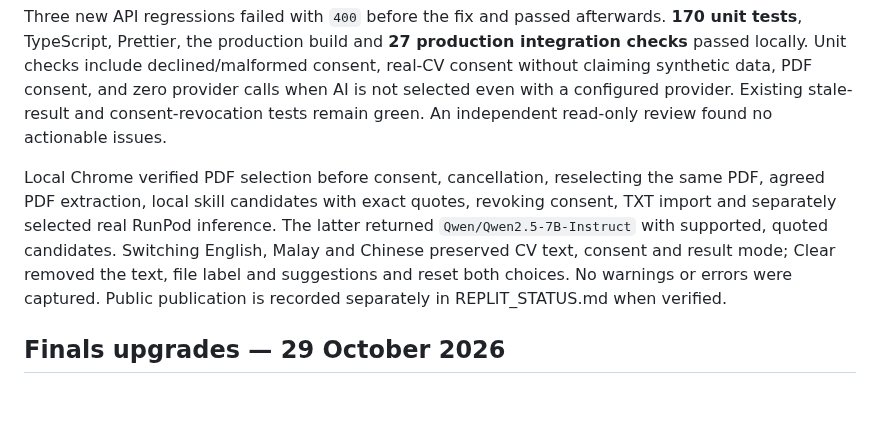
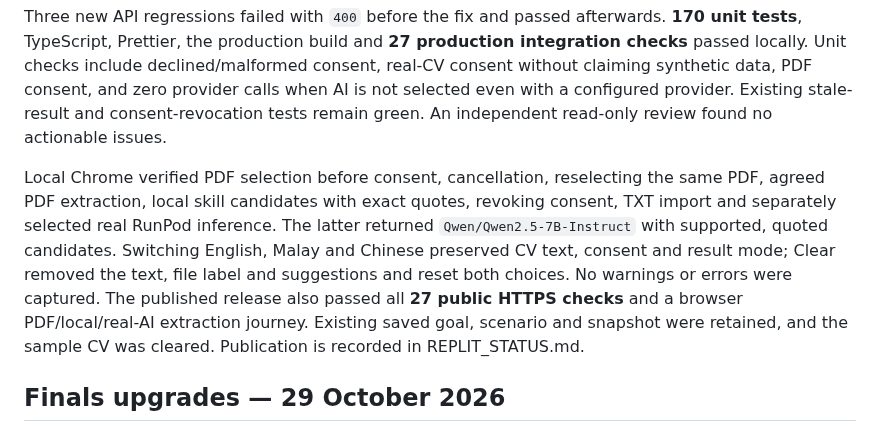
Before and after one commit to MantouOP/ArcTalent, a Markdown page: docs/VERIFICATION.md, the part around the change. Rendered like a GitHub page; blank space fills up the shorter version.

```diff
--- a/docs/VERIFICATION.md
+++ b/docs/VERIFICATION.md
@@ -8,7 +8,7 @@ The picker now opens before consent. A file-specific notice explains local TXT r
 
 Three new API regressions failed with `400` before the fix and passed afterwards. **170 unit tests**, TypeScript, Prettier, the production build and **27 production integration checks** passed locally. Unit checks include declined/malformed consent, real-CV consent without claiming synthetic data, PDF consent, and zero provider calls when AI is not selected even with a configured provider. Existing stale-result and consent-revocation tests remain green. An independent read-only review found no actionable issues.
 
-Local Chrome verified PDF selection before consent, cancellation, reselecting the same PDF, agreed PDF extraction, local skill candidates with exact quotes, revoking consent, TXT import and separately selected real RunPod inference. The latter returned `Qwen/Qwen2.5-7B-Instruct` with supported, quoted candidates. Switching English, Malay and Chinese preserved CV text, consent and result mode; Clear removed the text, file label and suggestions and reset both choices. No warnings or errors were captured. Public publication is recorded separately in REPLIT_STATUS.md when verified.
+Local Chrome verified PDF selection before consent, cancellation, reselecting the same PDF, agreed PDF extraction, local skill candidates with exact quotes, revoking consent, TXT import and separately selected real RunPod inference. The latter returned `Qwen/Qwen2.5-7B-Instruct` with supported, quoted candidates. Switching English, Malay and Chinese preserved CV text, consent and result mode; Clear removed the text, file label and suggestions and reset both choices. No warnings or errors were captured. The published release also passed all **27 public HTTPS checks** and a browser PDF/local/real-AI extraction journey. Existing saved goal, scenario and snapshot were retained, and the sample CV was cleared. Publication is recorded in REPLIT_STATUS.md.
 
 ## Finals upgrades — 29 October 2026
 
```
Also changed, not shown: README.md (+1 -1 lines), docs/REPLIT_STATUS.md (+8 -0 lines), docs/images/cv-consent-live-detail.png (added), docs/images/cv-consent-live.png (added).
